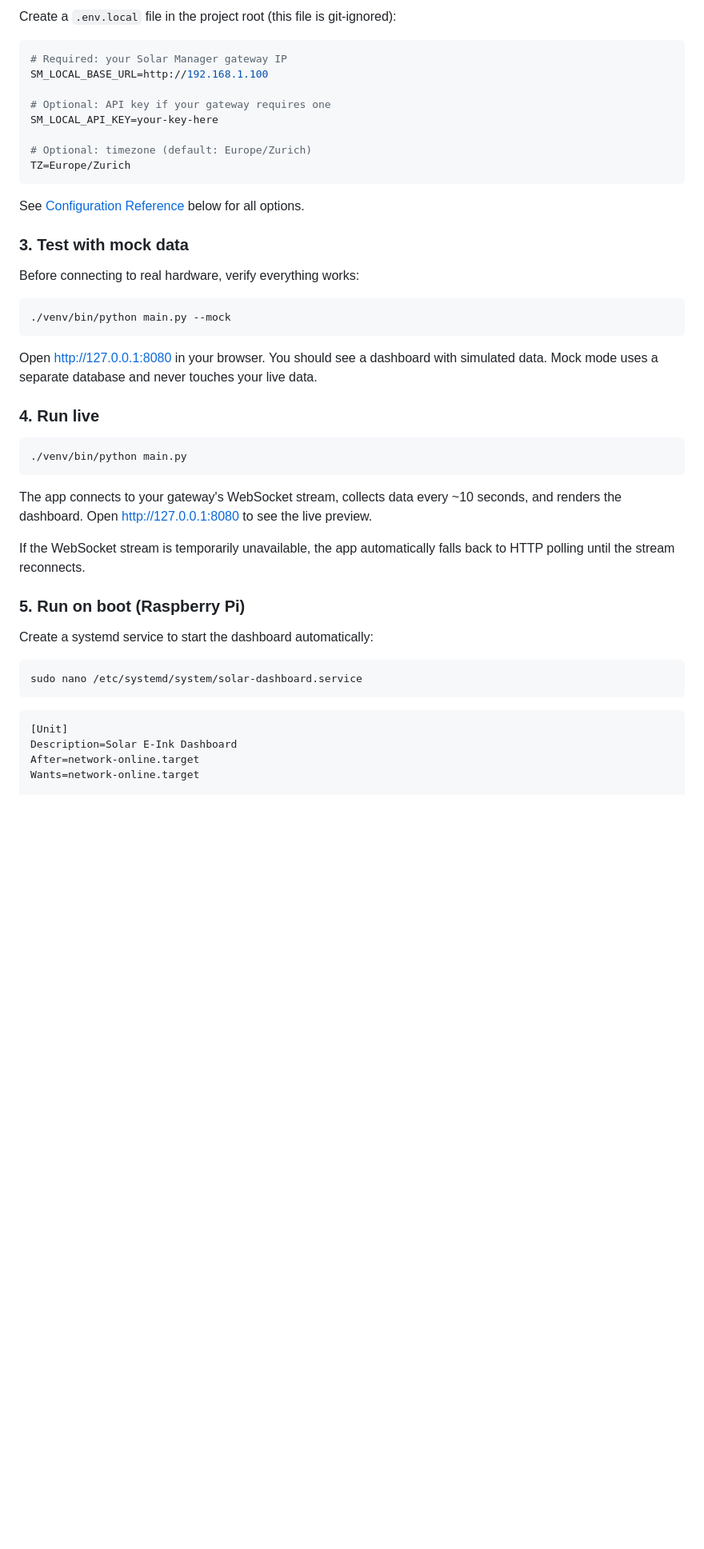
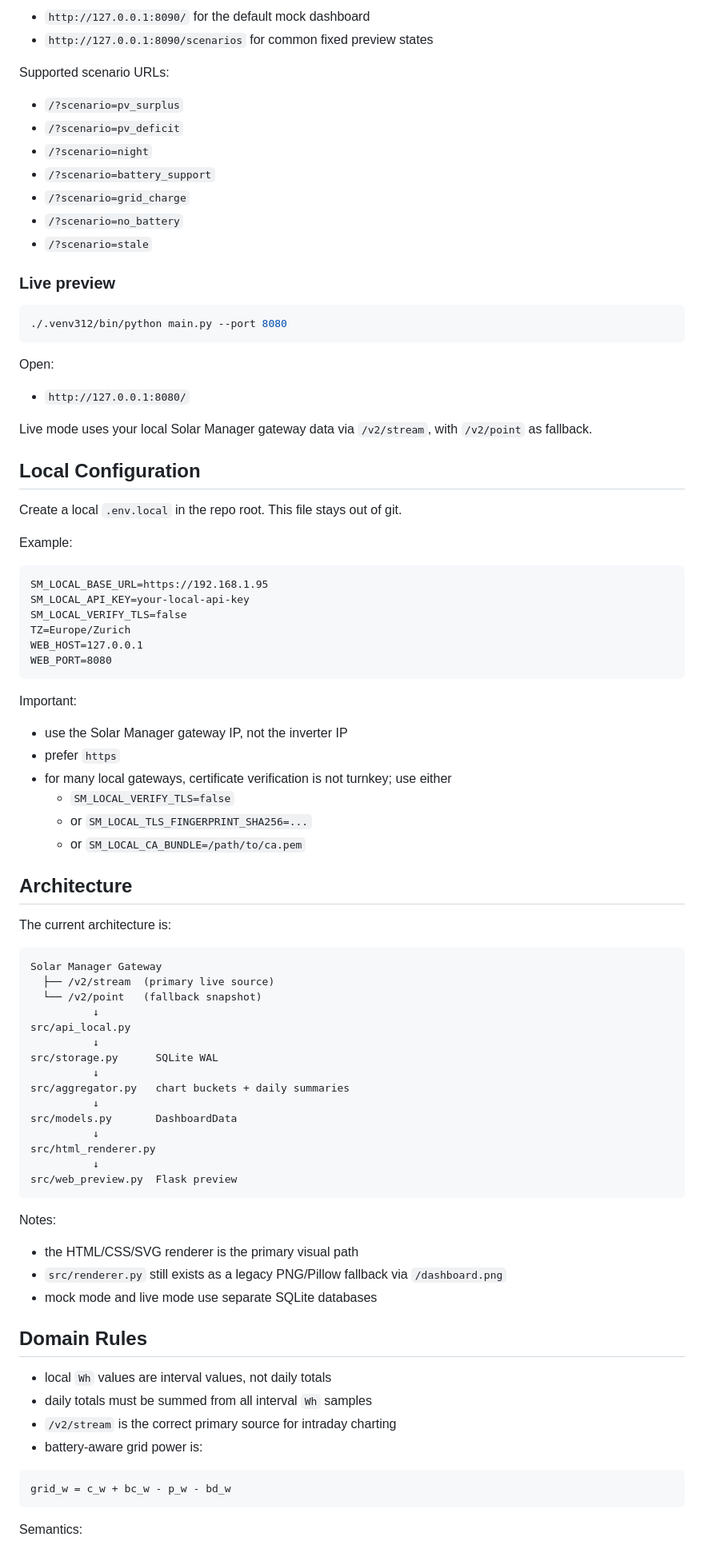
Before and after one commit to phaupt/solay, a Markdown page: README.md, the part around the change printed below. Shown: that part at 80% size. Drawn GitHub-style; blank space fills up the shorter version.

````diff
--- a/README.md
+++ b/README.md
@@ -45,50 +34,91 @@ python3 -m venv venv
 
-Create a `.env.local` file in the project root (this file is git-ignored):
+- `http://127.0.0.1:8090/` for the default mock dashboard
+- `http://127.0.0.1:8090/scenarios` for common fixed preview states
+
+Supported scenario URLs:
+
+- `/?scenario=pv_surplus`
+- `/?scenario=pv_deficit`
+- `/?scenario=night`
+- `/?scenario=battery_support`
+- `/?scenario=grid_charge`
+- `/?scenario=no_battery`
+- `/?scenario=stale`
+
+### Live preview
 
 ```bash
-# Required: your Solar Manager gateway IP
-SM_LOCAL_BASE_URL=http://192.168.1.100
-
-# Optional: API key if your gateway requires one
-SM_LOCAL_API_KEY=your-key-here
-
-# Optional: timezone (default: Europe/Zurich)
-TZ=Europe/Zurich
+./.venv312/bin/python main.py --port 8080
 ```
 
-See [Configuration Reference](#configuration-reference) below for all options.
+Open:
 
-### 3. Test with mock data
+- `http://127.0.0.1:8080/`
 
-Before connecting to real hardware, verify everything works:
+Live mode uses your local Solar Manager gateway data via `/v2/stream`, with `/v2/point` as fallback.
 
-```bash
-./venv/bin/python main.py --mock
+## Local Configuration
+
+Create a local `.env.local` in the repo root. This file stays out of git.
+
+Example:
+
+```dotenv
+SM_LOCAL_BASE_URL=https://192.168.1.95
+SM_LOCAL_API_KEY=your-local-api-key
+SM_LOCAL_VERIFY_TLS=false
+TZ=Europe/Zurich
+WEB_HOST=127.0.0.1
+WEB_PORT=8080
 ```
 
-Open http://127.0.0.1:8080 in your browser. You should see a dashboard with simulated data. Mock mode uses a separate database and never touches your live data.
+Important:
 
-### 4. Run live
+- use the Solar Manager gateway IP, not the inverter IP
+- prefer `https`
+- for many local gateways, certificate verification is not turnkey; use either
+  - `SM_LOCAL_VERIFY_TLS=false`
+  - or `SM_LOCAL_TLS_FINGERPRINT_SHA256=...`
+  - or `SM_LOCAL_CA_BUNDLE=/path/to/ca.pem`
 
-```bash
-./venv/bin/python main.py
+## Architecture
+
+The current architecture is:
+
+```text
+Solar Manager Gateway
+  ├── /v2/stream  (primary live source)
+  └── /v2/point   (fallback snapshot)
+          ↓
+src/api_local.py
+          ↓
+src/storage.py      SQLite WAL
+          ↓
+src/aggregator.py   chart buckets + daily summaries
+          ↓
+src/models.py       DashboardData
+          ↓
+src/html_renderer.py
+          ↓
+src/web_preview.py  Flask preview
 ```
 
-The app connects to your gateway's WebSocket stream, collects data every ~10 seconds, and renders the dashboard. Open http://127.0.0.1:8080 to see the live preview.
+Notes:
 
-If the WebSocket stream is temporarily unavailable, the app automatically falls back to HTTP polling until the stream reconnects.
+- the HTML/CSS/SVG renderer is the primary visual path
+- `src/renderer.py` still exists as a legacy PNG/Pillow fallback via `/dashboard.png`
+- mock mode and live mode use separate SQLite databases
 
-### 5. Run on boot (Raspberry Pi)
+## Domain Rules
 
-Create a systemd service to start the dashboard automatically:
+- local `Wh` values are interval values, not daily totals
+- daily totals must be summed from all interval `Wh` samples
+- `/v2/stream` is the correct primary source for intraday charting
+- battery-aware grid power is:
 
-```bash
-sudo nano /etc/systemd/system/solar-dashboard.service
+```text
+grid_w = c_w + bc_w - p_w - bd_w
 ```
 
-```ini
-[Unit]
-Description=Solar E-Ink Dashboard
-After=network-online.target
-Wants=network-online.target
+Semantics:
 
````
Also changed, not shown: other parts of README.md (+58 -96 lines), CLAUDE.md (+21 -11 lines), docs/screenshots/mock-dashboard-no-battery.png (added), docs/screenshots/mock-dashboard.png (added), 15 other files.
